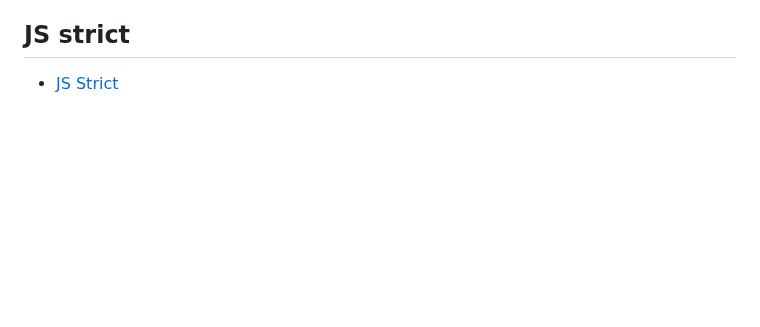
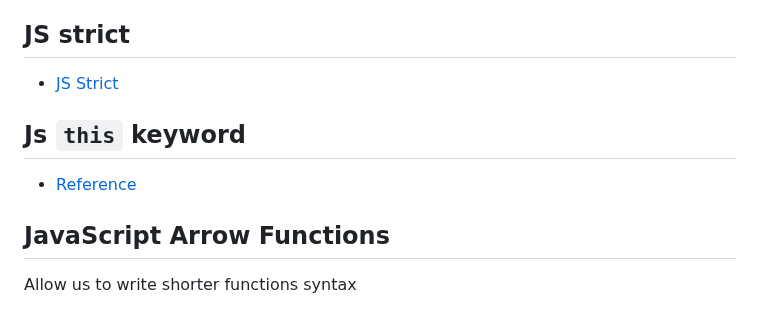
Before and after one commit to Zeb-0/Learn_JS, a Markdown page: notes.md, the part around the change. Rendered like a GitHub page; blank space fills up the shorter version.

Commit message:
arrow functions

```diff
--- a/notes.md
+++ b/notes.md
@@ -356,3 +356,9 @@ URIError | An error in encodeURI() has occurred
 
 ## JS strict
 - [JS Strict](https://www.w3schools.com/js/js_strict.asp)
+
+## Js `this` keyword
+- [Reference](https://www.w3schools.com/js/js_this.asp)
+
+## JavaScript Arrow Functions
+Allow us to write shorter functions syntax
```
